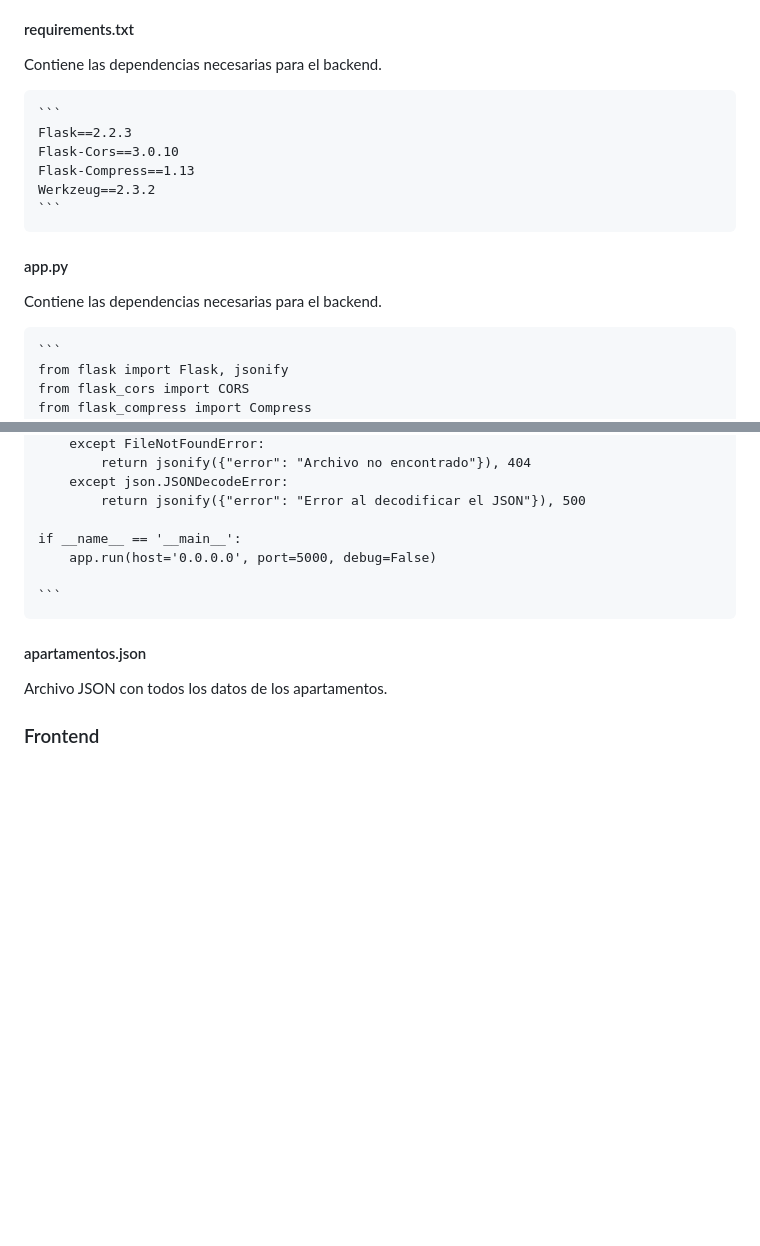
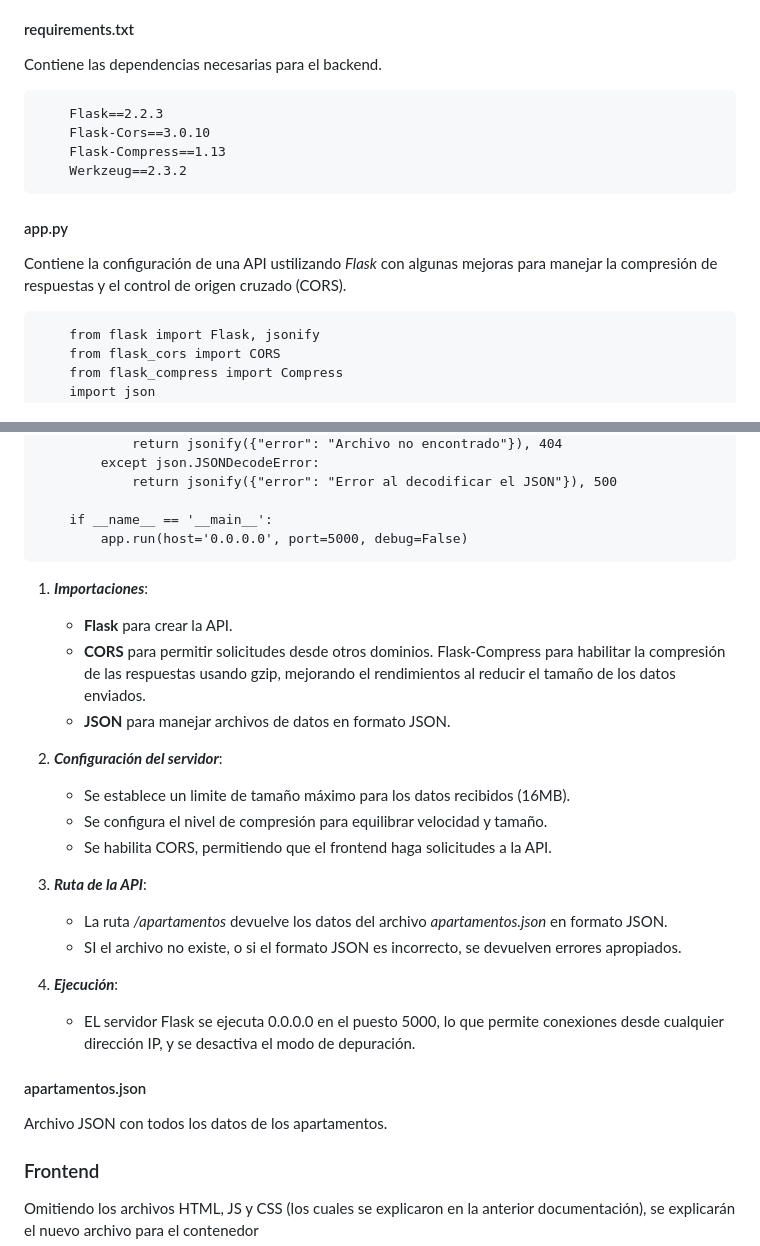
Before and after one commit to edgarOswaldoDiaz/data_visualization, a Markdown page: PODMAN/Documento md/ContenedorECharts.md, 2 parts joined by grey strips. Rendered like a GitHub page; blank space fills up the shorter version.

Commit message:
Actualización

````diff
--- a/PODMAN/Documento md/ContenedorECharts.md
+++ b/PODMAN/Documento md/ContenedorECharts.md
@@ -263,16 +263,16 @@ Omitiendo el archivo py donde se genera la API y el archivo json (los cuales se
 #### requirements.txt
 Contiene las dependencias necesarias para el backend.
 
-    ```
+```
     Flask==2.2.3
     Flask-Cors==3.0.10
     Flask-Compress==1.13
     Werkzeug==2.3.2
-    ```
+```
 #### app.py
-Contiene las dependencias necesarias para el backend.
+Contiene la configuración de una API ustilizando *Flask* con algunas mejoras para manejar la compresión de respuestas y el control de origen cruzado (CORS).
 
-    ```
+```
     from flask import Flask, jsonify
     from flask_cors import CORS
     from flask_compress import Compress
@@ -307,8 +307,27 @@ Contiene las dependencias necesarias para el backend.
 
     if __name__ == '__main__':
         app.run(host='0.0.0.0', port=5000, debug=False)
+```
+1. ***Importaciones***:
 
-    ```
+    + **Flask** para crear la API.
+    + **CORS** para permitir solicitudes desde otros dominios.
+    Flask-Compress para habilitar la compresión de las respuestas usando gzip, mejorando el rendimientos al reducir el tamaño de los datos enviados.
+    + **JSON** para manejar archivos de datos en formato JSON.
+
+2. ***Configuración del servidor***:
+
+    + Se establece un limite de tamaño máximo para los datos recibidos (16MB).
+    + Se configura el nivel de compresión para equilibrar velocidad y tamaño.
+    + Se habilita CORS, permitiendo que el frontend haga solicitudes a la API.
+
+3. ***Ruta de la API***:
+    + La ruta */apartamentos* devuelve los datos del archivo *apartamentos.json* en formato JSON.
+    + SI el archivo no existe, o si el formato JSON es incorrecto, se devuelven errores apropiados.
+
+4. ***Ejecución***:
+    + EL servidor Flask se ejecuta 0.0.0.0 en el puesto 5000, lo que permite conexiones desde cualquier dirección IP, y se desactiva el modo de depuración.
+
 #### apartamentos.json
 Archivo JSON con todos los datos de los apartamentos.
 
````
Also changed, not shown: other parts of PODMAN/Documento md/ContenedorECharts.md (+9 -9 lines).
